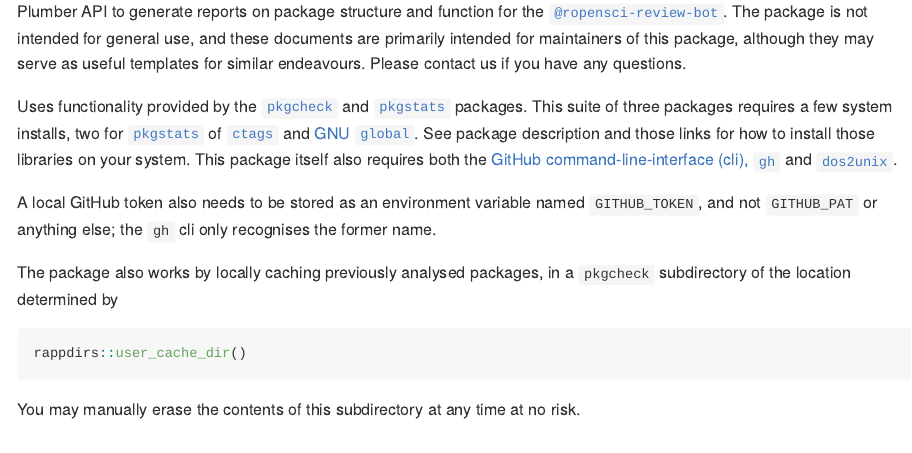
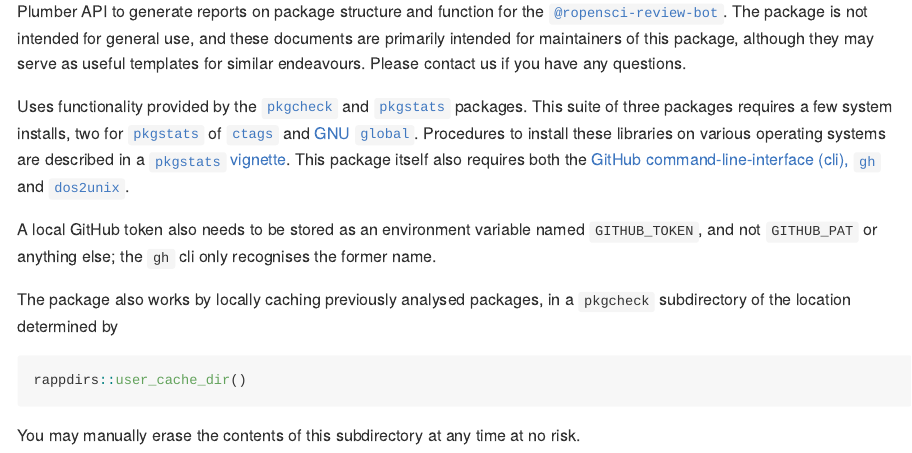
Before and after one commit to ropensci-review-tools/roreviewapi, an R Markdown document (README.Rmd): the page in a window 1100 px wide, from 110 px down. The pictures show the output file README.md that the author committed with the source, drawn offline in the style of GitHub; badge pictures from the web are left out.

Commit message:
link in readme to pkgstats install vignette

```diff
--- a/README.Rmd
+++ b/README.Rmd
@@ -17,8 +17,9 @@
 three packages requires a few system installs, two for
 [`pkgstats`](https://github.com/ropenscilabs/pkgstats) of
 [`ctags`](https://ctags.io) and [GNU
-`global`](https://www.gnu.org/software/global/). See package
-description and those links for how to install those libraries on your system.
+`global`](https://www.gnu.org/software/global/). Procedures to install these
+libraries on various operating systems are described in a [`pkgstats`
+vignette](https://ropenscilabs.github.io/pkgstats/articles/installation.html).
 This package itself also requires both the [GitHub command-line-interface (cli),
 `gh`](https://cli.github.com/) and
 [`dos2unix`](https://sourceforge.net/projects/dos2unix/).
--- a/codemeta.json
+++ b/codemeta.json
@@ -10,7 +10,7 @@
   "codeRepository": "https://github.com/ropenscilabs/roreviewapi",
   "issueTracker": "https://github.com/ropenscilabs/roreviewapi/issues",
   "license": "https://spdx.org/licenses/GPL-3.0",
-  "version": "0.0.0.093",
+  "version": "0.0.0.94",
   "programmingLanguage": {
     "@type": "ComputerLanguage",
     "name": "R",
@@ -207,7 +207,7 @@
       "sameAs": "https://CRAN.R-project.org/package=tictoc"
     }
   ],
-  "fileSize": "784.918KB",
+  "fileSize": "783.047KB",
   "developmentStatus": "https://www.repostatus.org/#concept",
   "readme": "https://github.com/ropenscilabs/roreviewapi/blob/main/README.md",
   "relatedLink": "https://ropenscilabs.github.io/roreviewapi"
```
Also changed, not shown: README.md, 1 other file.
